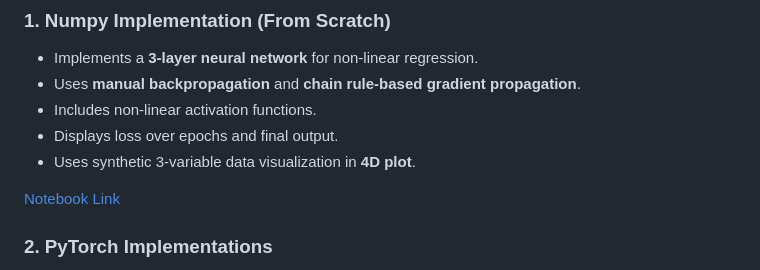
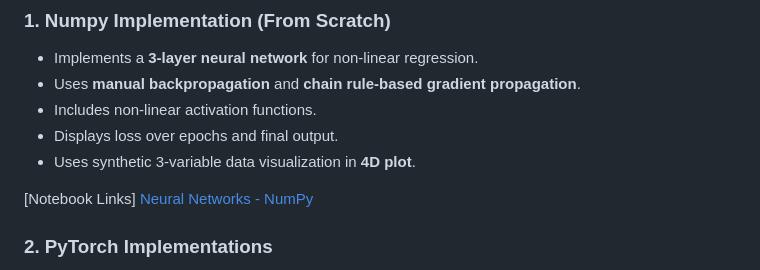
Before and after one commit to BharathiVetukuri/CMPE-258_DeepLearning, a Markdown page: 4_NeuralNetworks_Frameworks/readme.md, the part around one of its changes. Rendered like a GitHub page.

```diff
--- a/4_NeuralNetworks_Frameworks/readme.md
+++ b/4_NeuralNetworks_Frameworks/readme.md
@@ -44,7 +44,8 @@ The repository consists of three main folders:
 - Displays loss over epochs and final output.
 - Uses synthetic 3-variable data visualization in **4D plot**.
 
-[Notebook Link](https://github.com/BharathiVetukuri/CMPE-258_DeepLearning/blob/main/4_NeuralNetworks_Frameworks/1_NeuralNetworks_NumPy/A_NumPy_3LayerNN_Non_LinearRegression.ipynb)
+[Notebook Links]
+[Neural Networks - NumPy](https://github.com/BharathiVetukuri/CMPE-258_DeepLearning/blob/main/4_NeuralNetworks_Frameworks/1_NeuralNetworks_NumPy/A_NumPy_3LayerNN_Non_LinearRegression.ipynb)
 
 ### **2. PyTorch Implementations**
 - **From Scratch:** No built-in PyTorch layers, manual tensor operations.
```
Also changed, not shown: other parts of 4_NeuralNetworks_Frameworks/readme.md (+8 -7 lines).
